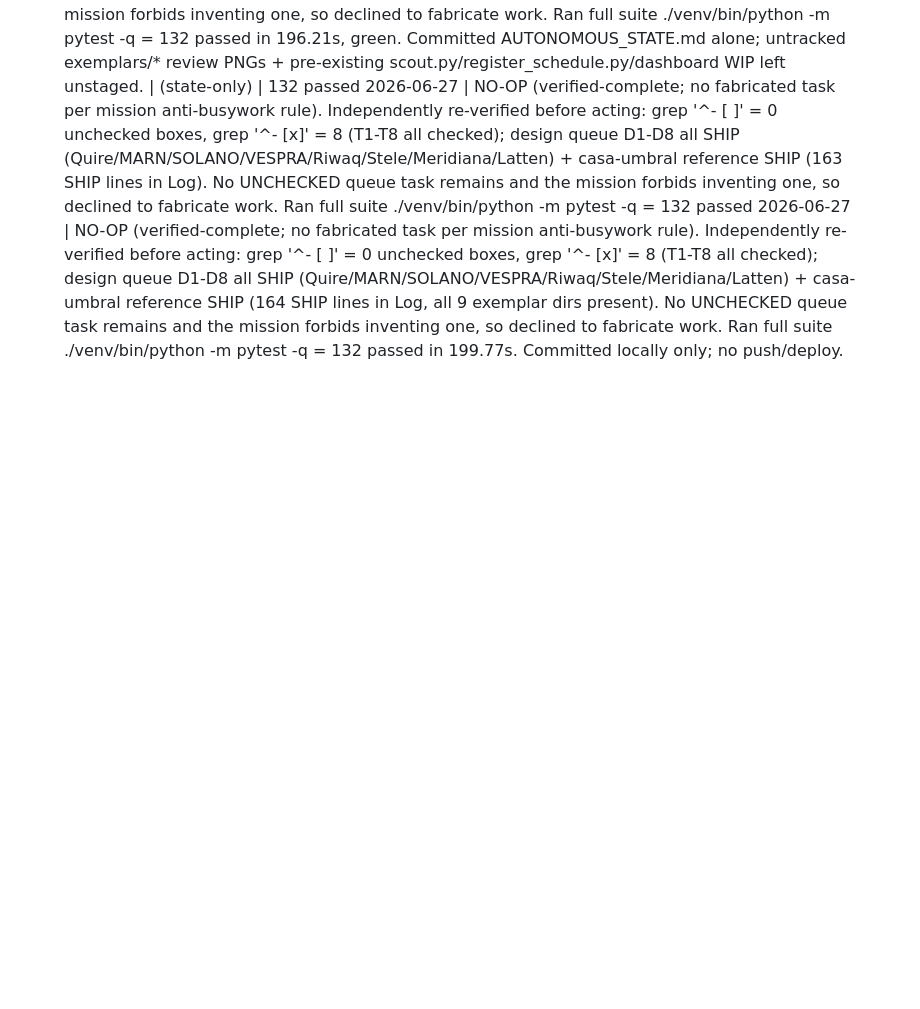
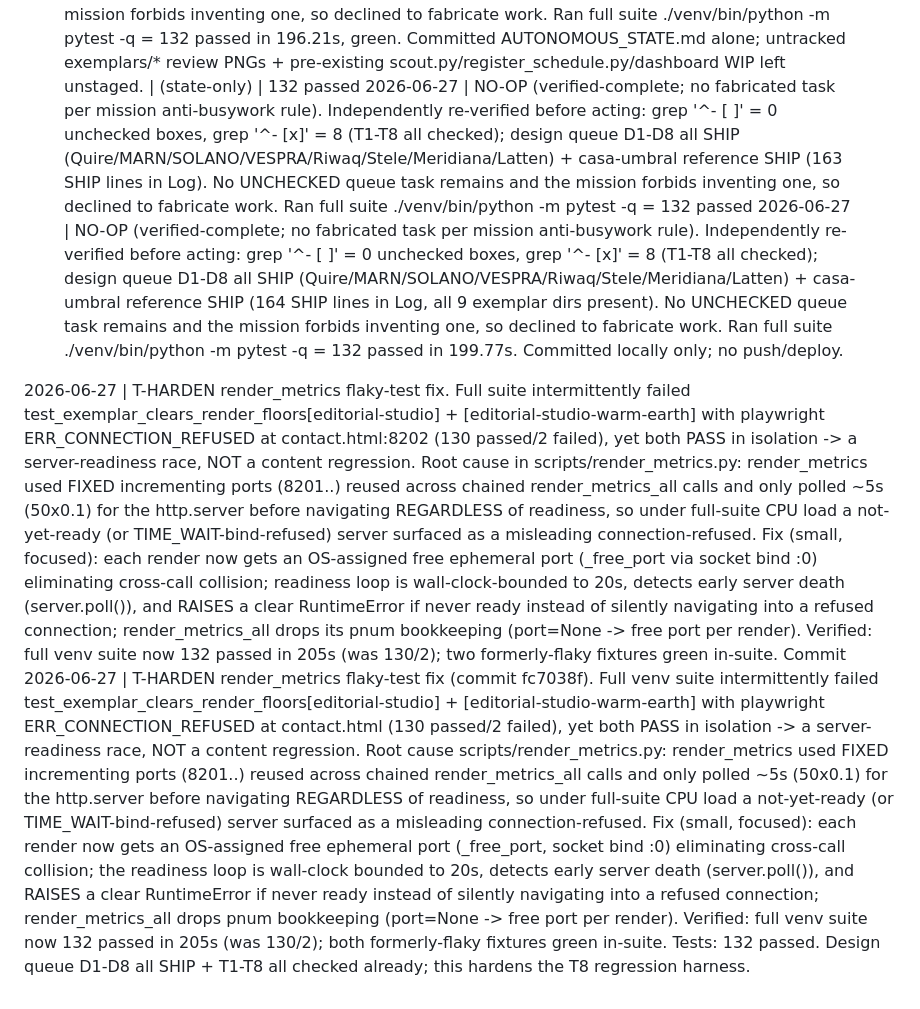
Before and after one commit to Xander1993/scout-workshop, a Markdown page: AUTONOMOUS_STATE.md, the part around the change. GitHub-like rendering; blank space fills up the shorter version.

Commit message:
auto(state): log render_metrics flaky-fixture hardening (fc7038f)
Co-Authored-By: Claude Opus 4.6 <noreply@anthropic.com>

```diff
--- a/AUTONOMOUS_STATE.md
+++ b/AUTONOMOUS_STATE.md
@@ -190,3 +190,6 @@ Handoff from interactive session 2026-06-17. Do the TOP unchecked task. Update t
 2026-06-27 | NO-OP (verified-complete; no fabricated task per mission anti-busywork rule). Independently re-verified before acting: grep '^- \[ \]' = 0 unchecked boxes, grep '^- \[x\]' = 8 (T1-T8 all checked); design queue D1-D8 all SHIP (Quire/MARN/SOLANO/VESPRA/Riwaq/Stele/Meridiana/Latten) + casa-umbral reference SHIP (all 9 exemplar dirs present, 162 SHIP lines in Log). No UNCHECKED queue task remains and the mission forbids inventing one, so declined to fabricate work. Ran full suite ./venv/bin/python -m pytest -q = 132 passed in 196.21s, green. Committed AUTONOMOUS_STATE.md alone; untracked exemplars/* review PNGs + pre-existing scout.py/register_schedule.py/dashboard WIP left unstaged. | (state-only) | 132 passed
 2026-06-27 | NO-OP (verified-complete; no fabricated task per mission anti-busywork rule). Independently re-verified before acting: grep '^- \[ \]' = 0 unchecked boxes, grep '^- \[x\]' = 8 (T1-T8 all checked); design queue D1-D8 all SHIP (Quire/MARN/SOLANO/VESPRA/Riwaq/Stele/Meridiana/Latten) + casa-umbral reference SHIP (163 SHIP lines in Log). No UNCHECKED queue task remains and the mission forbids inventing one, so declined to fabricate work. Ran full suite ./venv/bin/python -m pytest -q = 132 passed
 2026-06-27 | NO-OP (verified-complete; no fabricated task per mission anti-busywork rule). Independently re-verified before acting: grep '^- \[ \]' = 0 unchecked boxes, grep '^- \[x\]' = 8 (T1-T8 all checked); design queue D1-D8 all SHIP (Quire/MARN/SOLANO/VESPRA/Riwaq/Stele/Meridiana/Latten) + casa-umbral reference SHIP (164 SHIP lines in Log, all 9 exemplar dirs present). No UNCHECKED queue task remains and the mission forbids inventing one, so declined to fabricate work. Ran full suite ./venv/bin/python -m pytest -q = 132 passed in 199.77s. Committed locally only; no push/deploy.
+
+2026-06-27 | T-HARDEN render_metrics flaky-test fix. Full suite intermittently failed test_exemplar_clears_render_floors[editorial-studio] + [editorial-studio-warm-earth] with playwright ERR_CONNECTION_REFUSED at contact.html:8202 (130 passed/2 failed), yet both PASS in isolation -> a server-readiness race, NOT a content regression. Root cause in scripts/render_metrics.py: render_metrics used FIXED incrementing ports (8201..) reused across chained render_metrics_all calls and only polled ~5s (50x0.1) for the http.server before navigating REGARDLESS of readiness, so under full-suite CPU load a not-yet-ready (or TIME_WAIT-bind-refused) server surfaced as a misleading connection-refused. Fix (small, focused): each render now gets an OS-assigned free ephemeral port (_free_port via socket bind :0) eliminating cross-call collision; readiness loop is wall-clock-bounded to 20s, detects early server death (server.poll()), and RAISES a clear RuntimeError if never ready instead of silently navigating into a refused connection; render_metrics_all drops its pnum bookkeeping (port=None -> free port per render). Verified: full venv suite now 132 passed in 205s (was 130/2); two formerly-flaky fixtures green in-suite. Commit
+2026-06-27 | T-HARDEN render_metrics flaky-test fix (commit fc7038f). Full venv suite intermittently failed test_exemplar_clears_render_floors[editorial-studio] + [editorial-studio-warm-earth] with playwright ERR_CONNECTION_REFUSED at contact.html (130 passed/2 failed), yet both PASS in isolation -> a server-readiness race, NOT a content regression. Root cause scripts/render_metrics.py: render_metrics used FIXED incrementing ports (8201..) reused across chained render_metrics_all calls and only polled ~5s (50x0.1) for the http.server before navigating REGARDLESS of readiness, so under full-suite CPU load a not-yet-ready (or TIME_WAIT-bind-refused) server surfaced as a misleading connection-refused. Fix (small, focused): each render now gets an OS-assigned free ephemeral port (_free_port, socket bind :0) eliminating cross-call collision; the readiness loop is wall-clock bounded to 20s, detects early server death (server.poll()), and RAISES a clear RuntimeError if never ready instead of silently navigating into a refused connection; render_metrics_all drops pnum bookkeeping (port=None -> free port per render). Verified: full venv suite now 132 passed in 205s (was 130/2); both formerly-flaky fixtures green in-suite. Tests: 132 passed. Design queue D1-D8 all SHIP + T1-T8 all checked already; this hardens the T8 regression harness.
```
